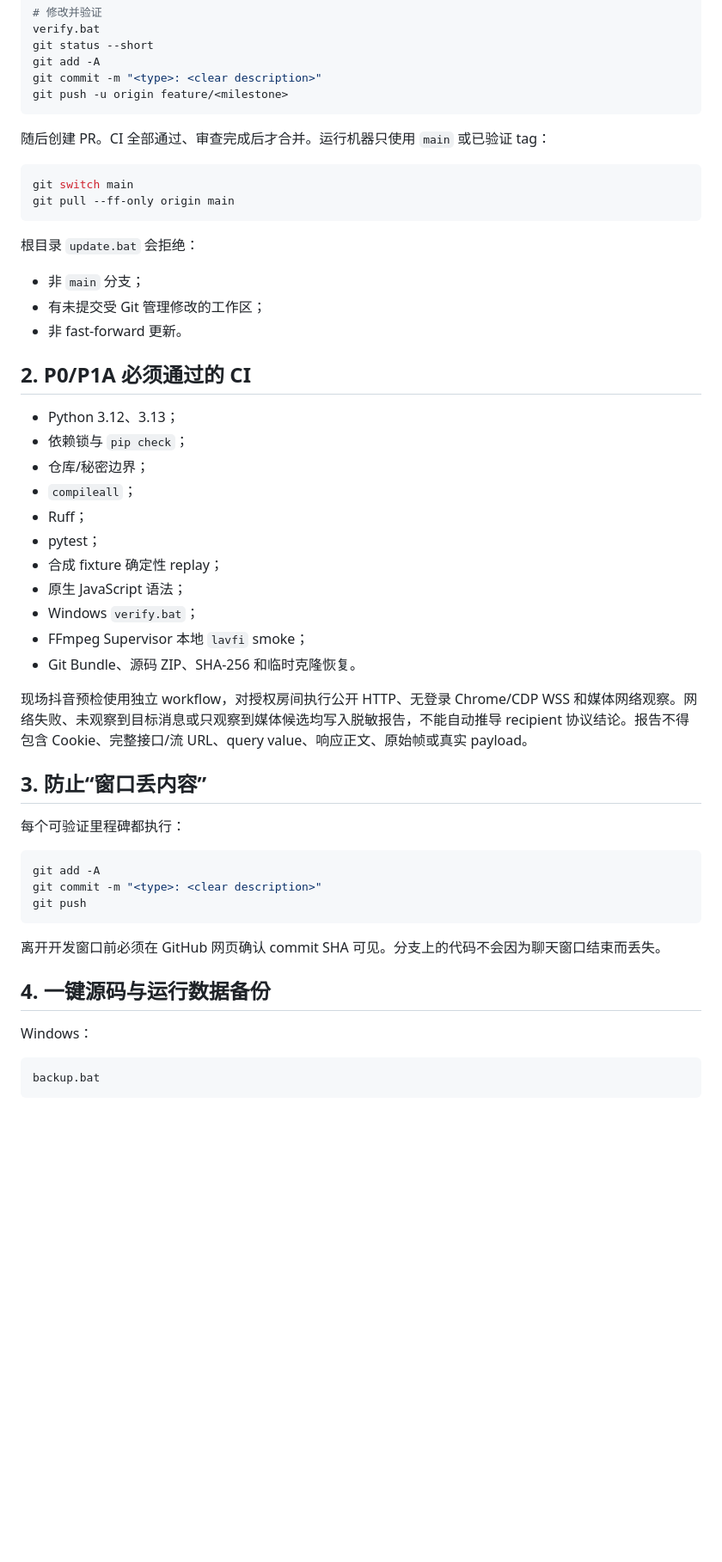
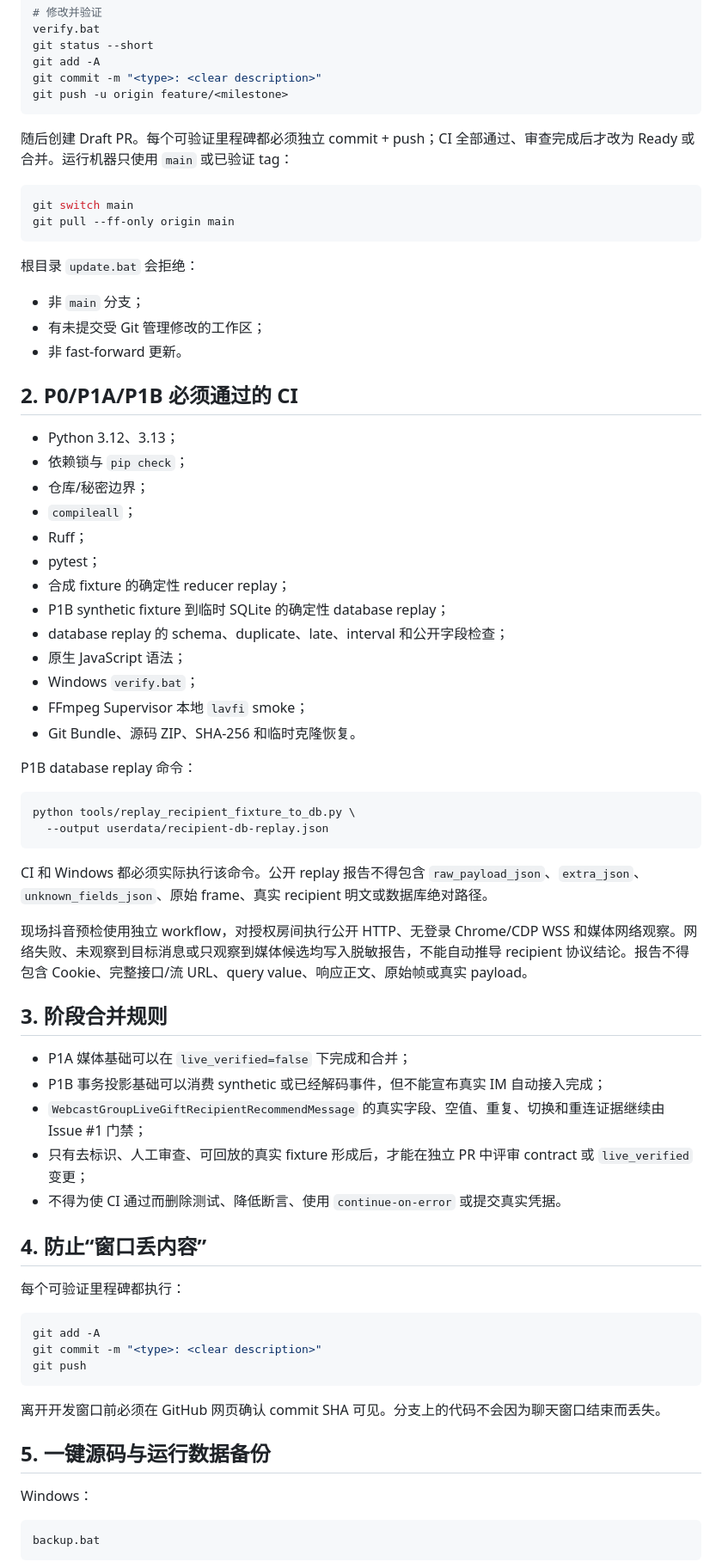
Before and after one commit to kachekakaka/douyin_recorder_workspace, a Markdown page: docs/GITHUB_WORKFLOW.md, the part around one of its changes. Shown at 86% size. GitHub-like rendering; blank space fills up the shorter version.

Commit message:
docs: add P1B database replay to GitHub workflow

````diff
--- a/docs/GITHUB_WORKFLOW.md
+++ b/docs/GITHUB_WORKFLOW.md
@@ -23,7 +23,7 @@ git commit -m "<type>: <clear description>"
 git push -u origin feature/<milestone>
 ```
 
-随后创建 PR。CI 全部通过、审查完成后才合并。运行机器只使用 `main` 或已验证 tag：
+随后创建 Draft PR。每个可验证里程碑都必须独立 commit + push；CI 全部通过、审查完成后才改为 Ready 或合并。运行机器只使用 `main` 或已验证 tag：
 
 ```bash
 git switch main
@@ -36,7 +36,7 @@ git pull --ff-only origin main
 - 有未提交受 Git 管理修改的工作区；
 - 非 fast-forward 更新。
 
-## 2. P0/P1A 必须通过的 CI
+## 2. P0/P1A/P1B 必须通过的 CI
 
 - Python 3.12、3.13；
 - 依赖锁与 `pip check`；
@@ -44,15 +44,34 @@ git pull --ff-only origin main
 - `compileall`；
 - Ruff；
 - pytest；
-- 合成 fixture 确定性 replay；
+- 合成 fixture 的确定性 reducer replay；
+- P1B synthetic fixture 到临时 SQLite 的确定性 database replay；
+- database replay 的 schema、duplicate、late、interval 和公开字段检查；
 - 原生 JavaScript 语法；
 - Windows `verify.bat`；
 - FFmpeg Supervisor 本地 `lavfi` smoke；
 - Git Bundle、源码 ZIP、SHA-256 和临时克隆恢复。
 
+P1B database replay 命令：
+
+```bash
+python tools/replay_recipient_fixture_to_db.py \
+  --output userdata/recipient-db-replay.json
+```
+
+CI 和 Windows 都必须实际执行该命令。公开 replay 报告不得包含 `raw_payload_json`、`extra_json`、`unknown_fields_json`、原始 frame、真实 recipient 明文或数据库绝对路径。
+
 现场抖音预检使用独立 workflow，对授权房间执行公开 HTTP、无登录 Chrome/CDP WSS 和媒体网络观察。网络失败、未观察到目标消息或只观察到媒体候选均写入脱敏报告，不能自动推导 recipient 协议结论。报告不得包含 Cookie、完整接口/流 URL、query value、响应正文、原始帧或真实 payload。
 
-## 3. 防止“窗口丢内容”
+## 3. 阶段合并规则
+
+- P1A 媒体基础可以在 `live_verified=false` 下完成和合并；
+- P1B 事务投影基础可以消费 synthetic 或已经解码事件，但不能宣布真实 IM 自动接入完成；
+- `WebcastGroupLiveGiftRecipientRecommendMessage` 的真实字段、空值、重复、切换和重连证据继续由 Issue #1 门禁；
+- 只有去标识、人工审查、可回放的真实 fixture 形成后，才能在独立 PR 中评审 contract 或 `live_verified` 变更；
+- 不得为使 CI 通过而删除测试、降低断言、使用 `continue-on-error` 或提交真实凭据。
+
+## 4. 防止“窗口丢内容”
 
 每个可验证里程碑都执行：
 
@@ -64,7 +83,7 @@ git push
 
 离开开发窗口前必须在 GitHub 网页确认 commit SHA 可见。分支上的代码不会因为聊天窗口结束而丢失。
 
-## 4. 一键源码与运行数据备份
+## 5. 一键源码与运行数据备份
 
 Windows：
 
````
Also changed, not shown: other parts of docs/GITHUB_WORKFLOW.md (+2 -2 lines).
